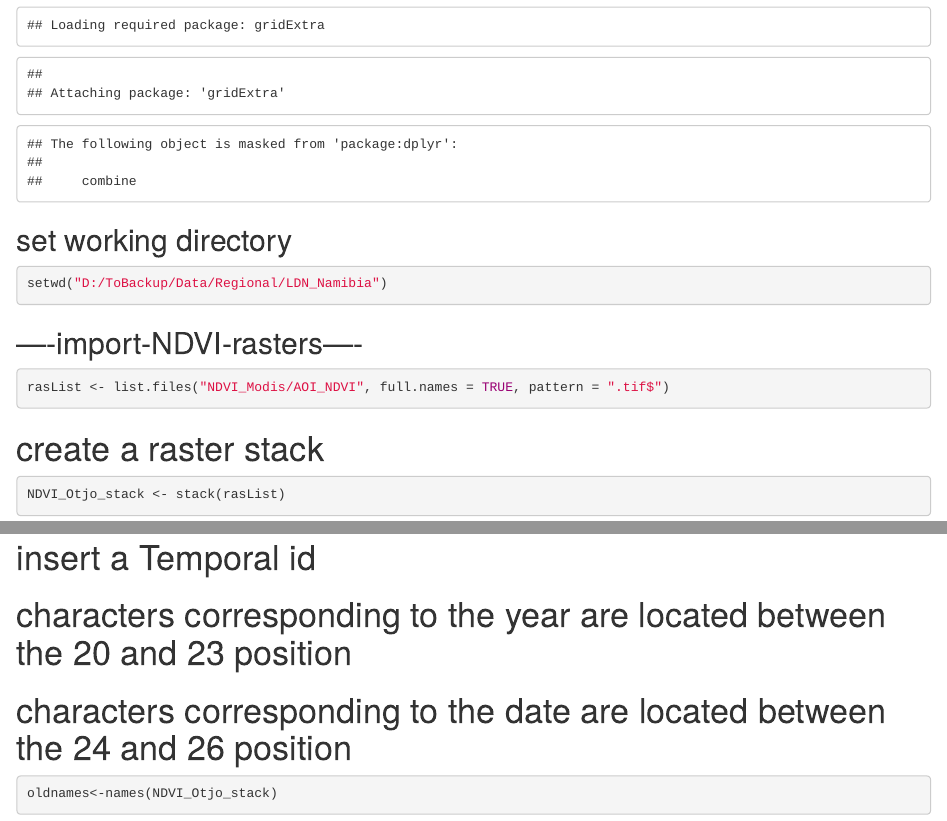
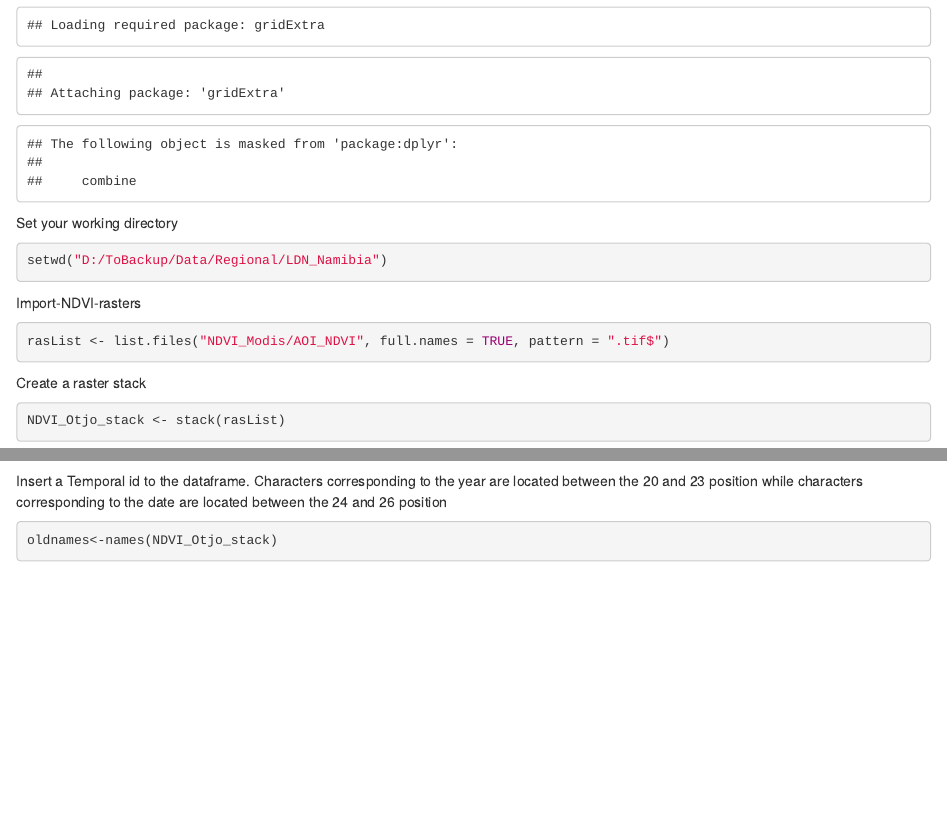
Before and after one commit to PondiB/R, an R Markdown document (MODIS_NDVI_time_series.Rmd): the page in a window 1100 px wide, from 1500 px down, and a second part further down, joined at a grey line. Rendered offline with R 4.5, knitr and Pandoc, with nearby package versions; code that draws random numbers runs with fixed seeds of ours; some code elsewhere in the file could not run offline.

Commit message:
Edited the temporal IDs

````diff
--- a/MODIS_NDVI_time_series.Rmd
+++ b/MODIS_NDVI_time_series.Rmd
@@ -26,25 +26,25 @@ require(grid) #arranging plots#
 require(gridExtra) #arranging plots#
 ```
 
-## set working directory
+Set your working directory
 ```{r}
 setwd("D:/ToBackup/Data/Regional/LDN_Namibia")
 ```
 
-## ----import-NDVI-rasters----
+Import-NDVI-rasters
 
 ```{r}
 rasList <- list.files("NDVI_Modis/AOI_NDVI", full.names = TRUE, pattern = ".tif$")
 ```
 
-# create a raster stack
+Create a raster stack
 ```{r}
 NDVI_Otjo_stack <- stack(rasList)
 ```
 
-# insert a Temporal id
-# characters corresponding to the year are located between the 20 and 23 position
-# characters corresponding to the date are located between the 24 and 26 position
+Insert a Temporal id to the dataframe. Characters corresponding to the year are located between the 20 and 23 position
+while characters corresponding to the date are located between the 24 and 26 position
+
 ```{r}
 oldnames<-names(NDVI_Otjo_stack)
 head(oldnames)
````
